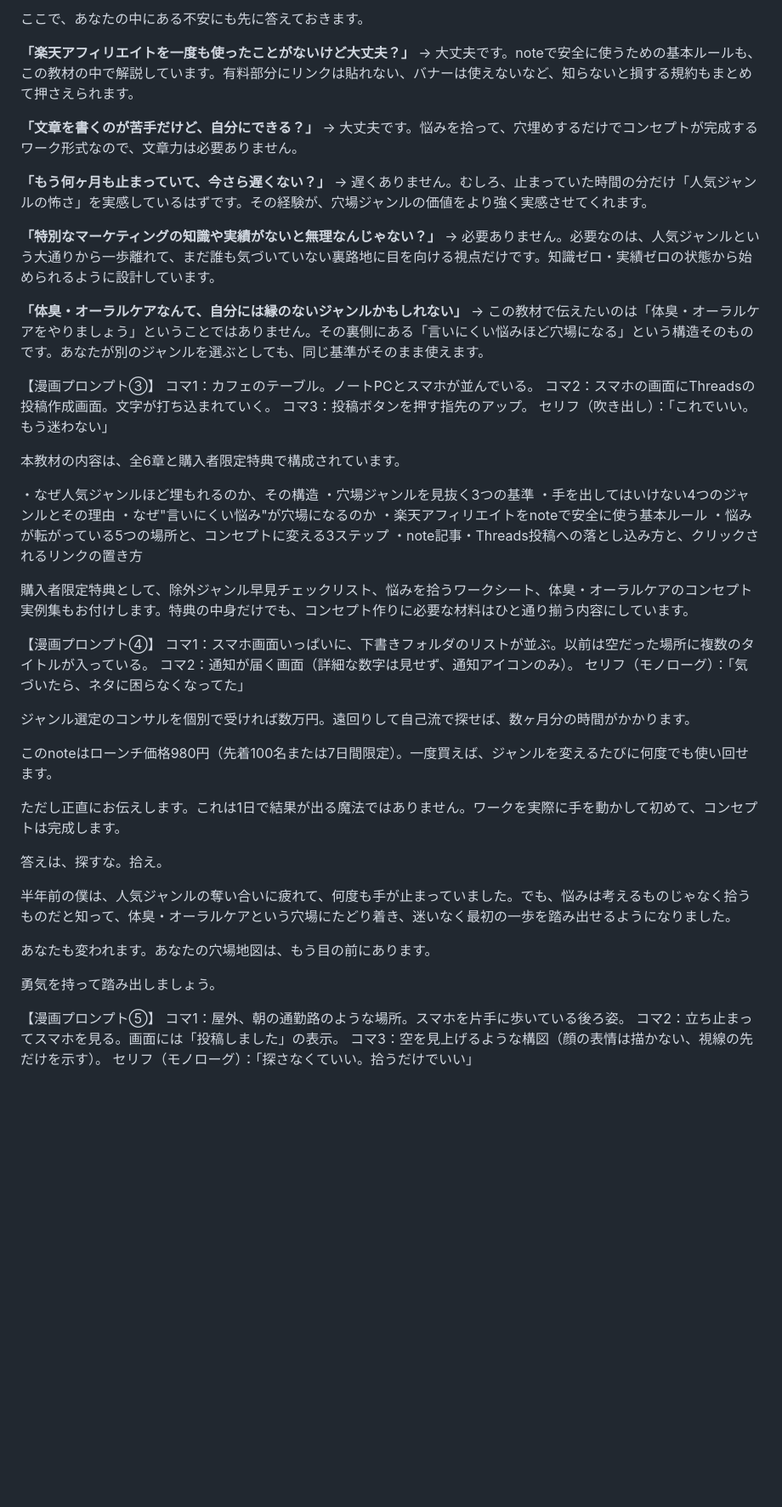
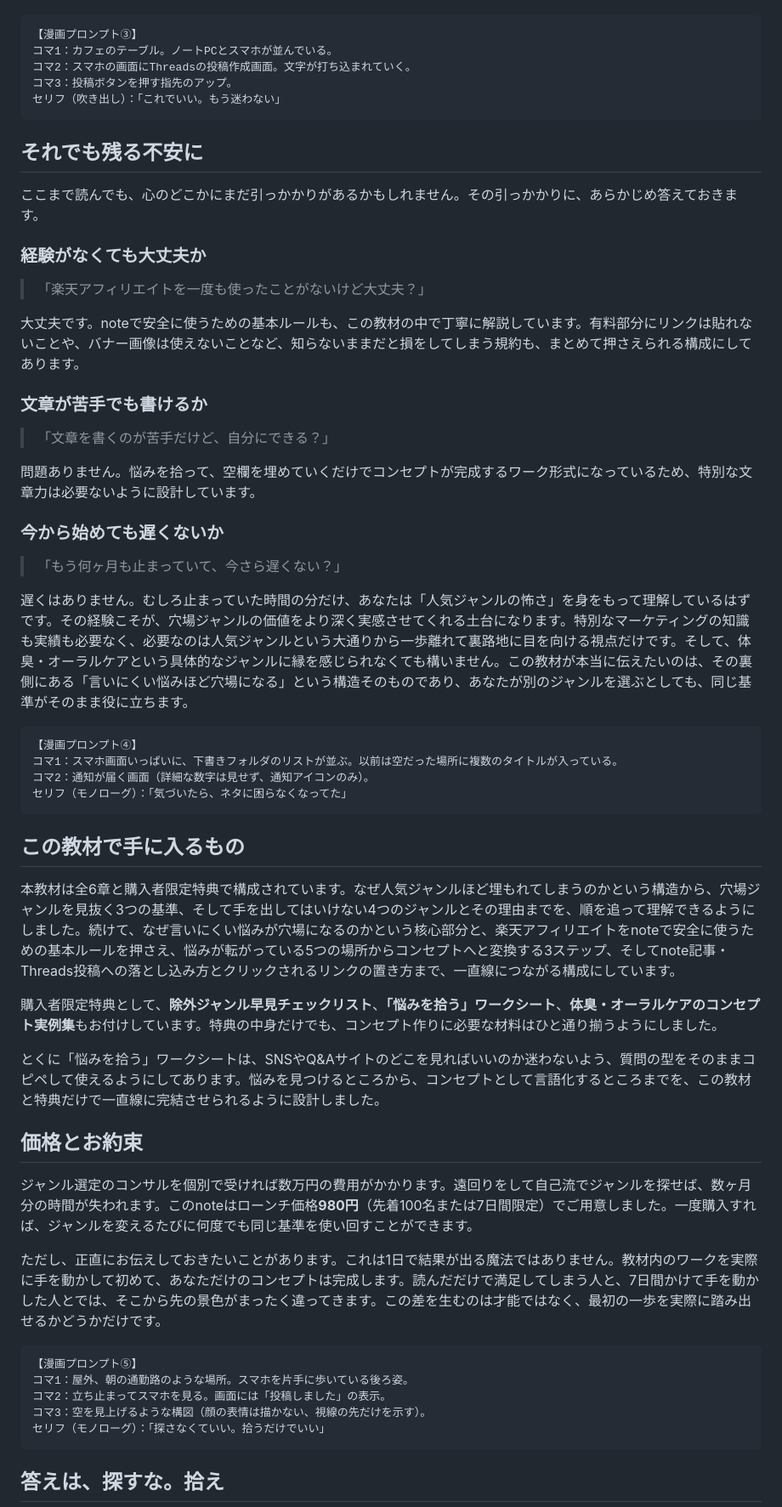
Before and after one commit to omiyasan777777-bit/AUTO-content-system, a Markdown page: output/05_sales_letter.md, the part around one of its changes. Shown at 85% size. GitHub-like rendering; blank space fills up the shorter version.

````diff
--- a/output/05_sales_letter.md
+++ b/output/05_sales_letter.md
@@ -76,76 +57,62 @@
 
-
-
-ここで、あなたの中にある不安にも先に答えておきます。
-
-**「楽天アフィリエイトを一度も使ったことがないけど大丈夫？」**
-→ 大丈夫です。noteで安全に使うための基本ルールも、この教材の中で解説しています。有料部分にリンクは貼れない、バナーは使えないなど、知らないと損する規約もまとめて押さえられます。
-
-**「文章を書くのが苦手だけど、自分にできる？」**
-→ 大丈夫です。悩みを拾って、穴埋めするだけでコンセプトが完成するワーク形式なので、文章力は必要ありません。
-
-**「もう何ヶ月も止まっていて、今さら遅くない？」**
-→ 遅くありません。むしろ、止まっていた時間の分だけ「人気ジャンルの怖さ」を実感しているはずです。その経験が、穴場ジャンルの価値をより強く実感させてくれます。
-
-**「特別なマーケティングの知識や実績がないと無理なんじゃない？」**
-→ 必要ありません。必要なのは、人気ジャンルという大通りから一歩離れて、まだ誰も気づいていない裏路地に目を向ける視点だけです。知識ゼロ・実績ゼロの状態から始められるように設計しています。
-
-**「体臭・オーラルケアなんて、自分には縁のないジャンルかもしれない」**
-→ この教材で伝えたいのは「体臭・オーラルケアをやりましょう」ということではありません。その裏側にある「言いにくい悩みほど穴場になる」という構造そのものです。あなたが別のジャンルを選ぶとしても、同じ基準がそのまま使えます。
-
-
-
+```
 【漫画プロンプト③】
 コマ1：カフェのテーブル。ノートPCとスマホが並んでいる。
 コマ2：スマホの画面にThreadsの投稿作成画面。文字が打ち込まれていく。
 コマ3：投稿ボタンを押す指先のアップ。
 セリフ（吹き出し）：「これでいい。もう迷わない」
+```
 
+## それでも残る不安に
 
+ここまで読んでも、心のどこかにまだ引っかかりがあるかもしれません。その引っかかりに、あらかじめ答えておきます。
 
-本教材の内容は、全6章と購入者限定特典で構成されています。
+### 経験がなくても大丈夫か
 
-・なぜ人気ジャンルほど埋もれるのか、その構造
-・穴場ジャンルを見抜く3つの基準
-・手を出してはいけない4つのジャンルとその理由
-・なぜ"言いにくい悩み"が穴場になるのか
-・楽天アフィリエイトをnoteで安全に使う基本ルール
-・悩みが転がっている5つの場所と、コンセプトに変える3ステップ
-・note記事・Threads投稿への落とし込み方と、クリックされるリンクの置き方
+> 「楽天アフィリエイトを一度も使ったことがないけど大丈夫？」
 
-購入者限定特典として、除外ジャンル早見チェックリスト、悩みを拾うワークシート、体臭・オーラルケアのコンセプト実例集もお付けします。特典の中身だけでも、コンセプト作りに必要な材料はひと通り揃う内容にしています。
+大丈夫です。noteで安全に使うための基本ルールも、この教材の中で丁寧に解説しています。有料部分にリンクは貼れないことや、バナー画像は使えないことなど、知らないままだと損をしてしまう規約も、まとめて押さえられる構成にしてあります。
 
+### 文章が苦手でも書けるか
 
+> 「文章を書くのが苦手だけど、自分にできる？」
 
+問題ありません。悩みを拾って、空欄を埋めていくだけでコンセプトが完成するワーク形式になっているため、特別な文章力は必要ないように設計しています。
+
+### 今から始めても遅くないか
+
+> 「もう何ヶ月も止まっていて、今さら遅くない？」
+
+遅くはありません。むしろ止まっていた時間の分だけ、あなたは「人気ジャンルの怖さ」を身をもって理解しているはずです。その経験こそが、穴場ジャンルの価値をより深く実感させてくれる土台になります。特別なマーケティングの知識も実績も必要なく、必要なのは人気ジャンルという大通りから一歩離れて裏路地に目を向ける視点だけです。そして、体臭・オーラルケアという具体的なジャンルに縁を感じられなくても構いません。この教材が本当に伝えたいのは、その裏側にある「言いにくい悩みほど穴場になる」という構造そのものであり、あなたが別のジャンルを選ぶとしても、同じ基準がそのまま役に立ちます。
+
+```
 【漫画プロンプト④】
 コマ1：スマホ画面いっぱいに、下書きフォルダのリストが並ぶ。以前は空だった場所に複数のタイトルが入っている。
 コマ2：通知が届く画面（詳細な数字は見せず、通知アイコンのみ）。
 セリフ（モノローグ）：「気づいたら、ネタに困らなくなってた」
+```
 
+## この教材で手に入るもの
 
+本教材は全6章と購入者限定特典で構成されています。なぜ人気ジャンルほど埋もれてしまうのかという構造から、穴場ジャンルを見抜く3つの基準、そして手を出してはいけない4つのジャンルとその理由までを、順を追って理解できるようにしました。続けて、なぜ言いにくい悩みが穴場になるのかという核心部分と、楽天アフィリエイトをnoteで安全に使うための基本ルールを押さえ、悩みが転がっている5つの場所からコンセプトへと変換する3ステップ、そしてnote記事・Threads投稿への落とし込み方とクリックされるリンクの置き方まで、一直線につながる構成にしています。
 
-ジャンル選定のコンサルを個別で受ければ数万円。遠回りして自己流で探せば、数ヶ月分の時間がかかります。
+購入者限定特典として、**除外ジャンル早見チェックリスト**、**「悩みを拾う」ワークシート**、**体臭・オーラルケアのコンセプト実例集**もお付けしています。特典の中身だけでも、コンセプト作りに必要な材料はひと通り揃うようにしました。
 
-このnoteはローンチ価格980円（先着100名または7日間限定）。一度買えば、ジャンルを変えるたびに何度でも使い回せます。
+とくに「悩みを拾う」ワークシートは、SNSやQ&Aサイトのどこを見ればいいのか迷わないよう、質問の型をそのままコピペして使えるようにしてあります。悩みを見つけるところから、コンセプトとして言語化するところまでを、この教材と特典だけで一直線に完結させられるように設計しました。
 
-ただし正直にお伝えします。これは1日で結果が出る魔法ではありません。ワークを実際に手を動かして初めて、コンセプトは完成します。
+## 価格とお約束
 
+ジャンル選定のコンサルを個別で受ければ数万円の費用がかかります。遠回りをして自己流でジャンルを探せば、数ヶ月分の時間が失われます。このnoteはローンチ価格**980円**（先着100名または7日間限定）でご用意しました。一度購入すれば、ジャンルを変えるたびに何度でも同じ基準を使い回すことができます。
 
+ただし、正直にお伝えしておきたいことがあります。これは1日で結果が出る魔法ではありません。教材内のワークを実際に手を動かして初めて、あなただけのコンセプトは完成します。読んだだけで満足してしまう人と、7日間かけて手を動かした人とでは、そこから先の景色がまったく違ってきます。この差を生むのは才能ではなく、最初の一歩を実際に踏み出せるかどうかだけです。
 
-答えは、探すな。拾え。
-
-半年前の僕は、人気ジャンルの奪い合いに疲れて、何度も手が止まっていました。でも、悩みは考えるものじゃなく拾うものだと知って、体臭・オーラルケアという穴場にたどり着き、迷いなく最初の一歩を踏み出せるようになりました。
-
-あなたも変われます。あなたの穴場地図は、もう目の前にあります。
-
-勇気を持って踏み出しましょう。
-
-
-
+```
 【漫画プロンプト⑤】
 コマ1：屋外、朝の通勤路のような場所。スマホを片手に歩いている後ろ姿。
 コマ2：立ち止まってスマホを見る。画面には「投稿しました」の表示。
 コマ3：空を見上げるような構図（顔の表情は描かない、視線の先だけを示す）。
 セリフ（モノローグ）：「探さなくていい。拾うだけでいい」
+```
 
+## 答えは、探すな。拾え
 
````
Also changed, not shown: other parts of output/05_sales_letter.md (+32 -46 lines).
